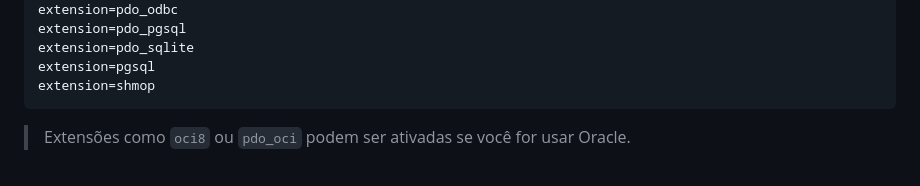
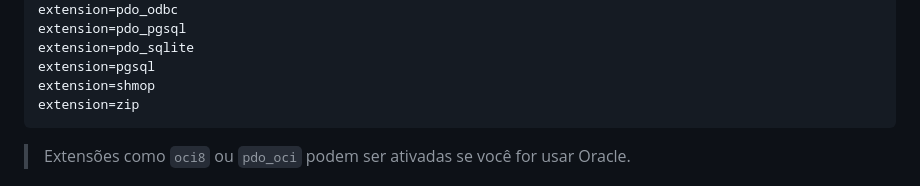
Before and after one commit to BrunoMichael/drogaria, a Markdown page: instalacao-windows.md, the part around the change. GitHub-like rendering.

Commit message:
docs: Adicionado duas novas extensões.

````diff
--- a/instalacao-windows.md
+++ b/instalacao-windows.md
@@ -224,6 +224,7 @@ extension=pdo_pgsql
 extension=pdo_sqlite
 extension=pgsql
 extension=shmop
+extension=zip
 ```
 > Extensões como `oci8` ou `pdo_oci` podem ser ativadas se você for usar Oracle.
 
````
